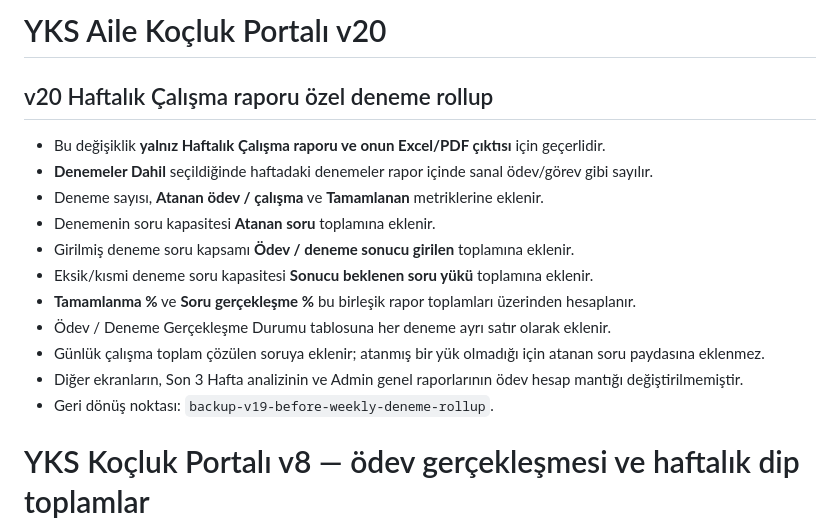
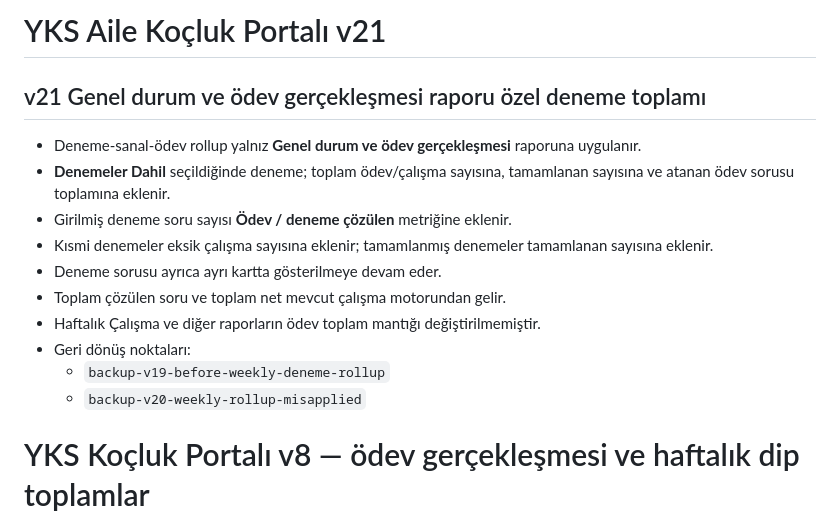
Before and after one commit to ilkersert-max/yks-kocluk, a Markdown page: README.md, the part around the change. Drawn GitHub-style.

Commit message:
Document v21 overview-only exam rollup

```diff
--- a/README.md
+++ b/README.md
@@ -1,17 +1,16 @@
-# YKS Aile Koçluk Portalı v20
+# YKS Aile Koçluk Portalı v21
 
-## v20 Haftalık Çalışma raporu özel deneme rollup
-- Bu değişiklik **yalnız Haftalık Çalışma raporu ve onun Excel/PDF çıktısı** için geçerlidir.
-- **Denemeler Dahil** seçildiğinde haftadaki denemeler rapor içinde sanal ödev/görev gibi sayılır.
-- Deneme sayısı, **Atanan ödev / çalışma** ve **Tamamlanan** metriklerine eklenir.
-- Denemenin soru kapasitesi **Atanan soru** toplamına eklenir.
-- Girilmiş deneme soru kapsamı **Ödev / deneme sonucu girilen** toplamına eklenir.
-- Eksik/kısmi deneme soru kapasitesi **Sonucu beklenen soru yükü** toplamına eklenir.
-- **Tamamlanma %** ve **Soru gerçekleşme %** bu birleşik rapor toplamları üzerinden hesaplanır.
-- Ödev / Deneme Gerçekleşme Durumu tablosuna her deneme ayrı satır olarak eklenir.
-- Günlük çalışma toplam çözülen soruya eklenir; atanmış bir yük olmadığı için atanan soru paydasına eklenmez.
-- Diğer ekranların, Son 3 Hafta analizinin ve Admin genel raporlarının ödev hesap mantığı değiştirilmemiştir.
-- Geri dönüş noktası: `backup-v19-before-weekly-deneme-rollup`.
+## v21 Genel durum ve ödev gerçekleşmesi raporu özel deneme toplamı
+- Deneme-sanal-ödev rollup yalnız **Genel durum ve ödev gerçekleşmesi** raporuna uygulanır.
+- **Denemeler Dahil** seçildiğinde deneme; toplam ödev/çalışma sayısına, tamamlanan sayısına ve atanan ödev sorusu toplamına eklenir.
+- Girilmiş deneme soru sayısı **Ödev / deneme çözülen** metriğine eklenir.
+- Kısmi denemeler eksik çalışma sayısına eklenir; tamamlanmış denemeler tamamlanan sayısına eklenir.
+- Deneme sorusu ayrıca ayrı kartta gösterilmeye devam eder.
+- Toplam çözülen soru ve toplam net mevcut çalışma motorundan gelir.
+- Haftalık Çalışma ve diğer raporların ödev toplam mantığı değiştirilmemiştir.
+- Geri dönüş noktaları:
+  - `backup-v19-before-weekly-deneme-rollup`
+  - `backup-v20-weekly-rollup-misapplied`
 
 # YKS Koçluk Portalı v8 — ödev gerçekleşmesi ve haftalık dip toplamlar
 
```
